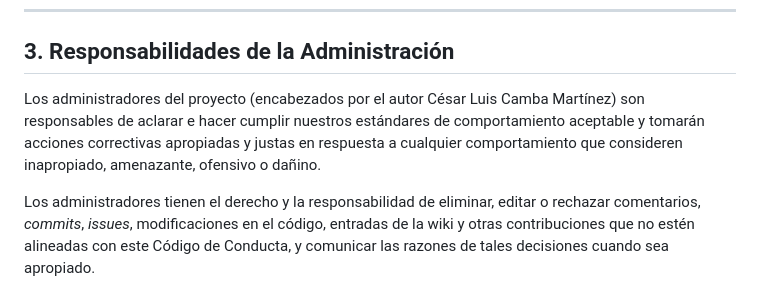
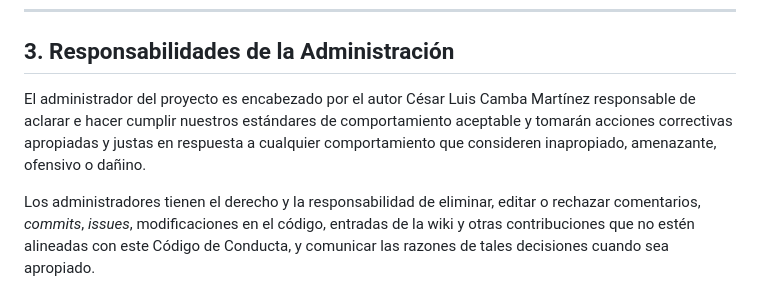
Before and after one commit to Cesar-Luis-Camba-Martinez/entorno-digital-interactivo, a Markdown page: CODE_OF_CONDUCT.md, the part around the change. GitHub-like rendering.

Commit message:
Clarify project administrator responsibilities

```diff
--- a/CODE_OF_CONDUCT.md
+++ b/CODE_OF_CONDUCT.md
@@ -30,7 +30,7 @@ Ejemplos de comportamiento inaceptable incluyen:
 
 ## 3. Responsabilidades de la Administración
 
-Los administradores del proyecto (encabezados por el autor César Luis Camba Martínez) son responsables de aclarar e hacer cumplir nuestros estándares de comportamiento aceptable y tomarán acciones correctivas apropiadas y justas en respuesta a cualquier comportamiento que consideren inapropiado, amenazante, ofensivo o dañino.
+El administrador del proyecto es encabezado por el autor César Luis Camba Martínez responsable de aclarar e hacer cumplir nuestros estándares de comportamiento aceptable y tomarán acciones correctivas apropiadas y justas en respuesta a cualquier comportamiento que consideren inapropiado, amenazante, ofensivo o dañino.
 
 Los administradores tienen el derecho y la responsabilidad de eliminar, editar o rechazar comentarios, *commits*, *issues*, modificaciones en el código, entradas de la wiki y otras contribuciones que no estén alineadas con este Código de Conducta, y comunicar las razones de tales decisiones cuando sea apropiado.
 
```
